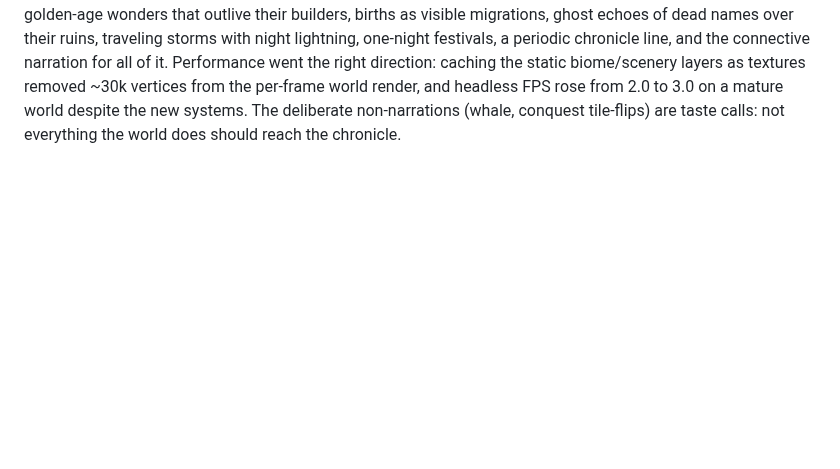
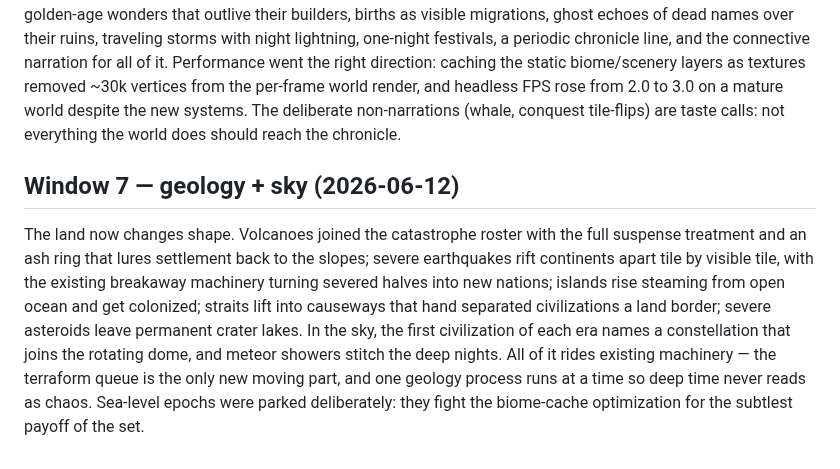
Before and after one commit to suckatlife/the-land, a Markdown page: FABLE_RUN_SUMMARY.md, the part around the change. Drawn GitHub-style; blank space fills up the shorter version.

Commit message:
Window 7 notes, summary, IDEAS status
Co-Authored-By: Claude Fable 5 <noreply@anthropic.com>

```diff
--- a/FABLE_RUN_SUMMARY.md
+++ b/FABLE_RUN_SUMMARY.md
@@ -216,3 +216,18 @@ from the per-frame world render, and headless FPS rose from 2.0 to 3.0 on a
 mature world despite the new systems. The deliberate non-narrations (whale,
 conquest tile-flips) are taste calls: not everything the world does should
 reach the chronicle.
+
+## Window 7 — geology + sky (2026-06-12)
+
+The land now changes shape. Volcanoes joined the catastrophe roster with the
+full suspense treatment and an ash ring that lures settlement back to the
+slopes; severe earthquakes rift continents apart tile by visible tile, with
+the existing breakaway machinery turning severed halves into new nations;
+islands rise steaming from open ocean and get colonized; straits lift into
+causeways that hand separated civilizations a land border; severe asteroids
+leave permanent crater lakes. In the sky, the first civilization of each era
+names a constellation that joins the rotating dome, and meteor showers
+stitch the deep nights. All of it rides existing machinery — the terraform
+queue is the only new moving part, and one geology process runs at a time so
+deep time never reads as chaos. Sea-level epochs were parked deliberately:
+they fight the biome-cache optimization for the subtlest payoff of the set.
```
Also changed, not shown: IDEAS.md (+8 -8 lines), WINDOW_7_NOTES.md (added, +65 -0 lines).
